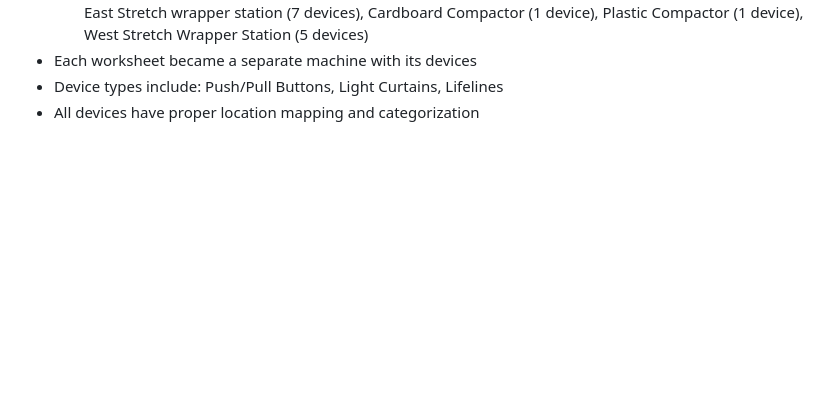
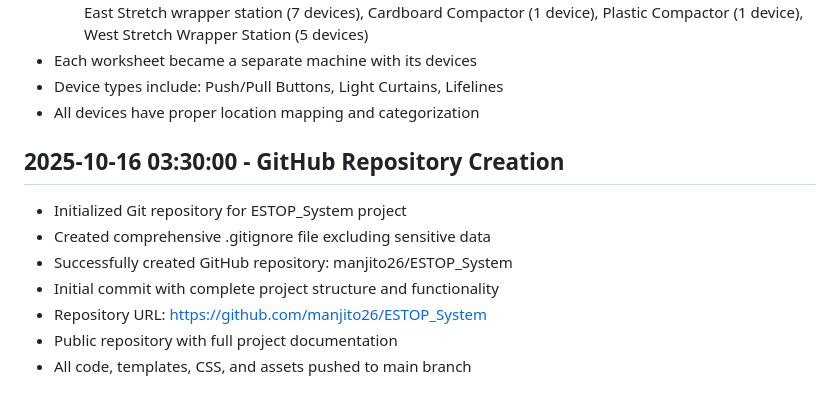
Before and after one commit to manjito26/ESTOP_System, a Markdown page: CHANGELOG.md, the part around the change. GitHub-like rendering; blank space fills up the shorter version.

Commit message:
docs: Update changelog with GitHub repository creation

```diff
--- a/CHANGELOG.md
+++ b/CHANGELOG.md
@@ -67,3 +67,12 @@
 - Each worksheet became a separate machine with its devices
 - Device types include: Push/Pull Buttons, Light Curtains, Lifelines
 - All devices have proper location mapping and categorization
+
+## 2025-10-16 03:30:00 - GitHub Repository Creation
+- Initialized Git repository for ESTOP_System project
+- Created comprehensive .gitignore file excluding sensitive data
+- Successfully created GitHub repository: manjito26/ESTOP_System
+- Initial commit with complete project structure and functionality
+- Repository URL: https://github.com/manjito26/ESTOP_System
+- Public repository with full project documentation
+- All code, templates, CSS, and assets pushed to main branch
```
